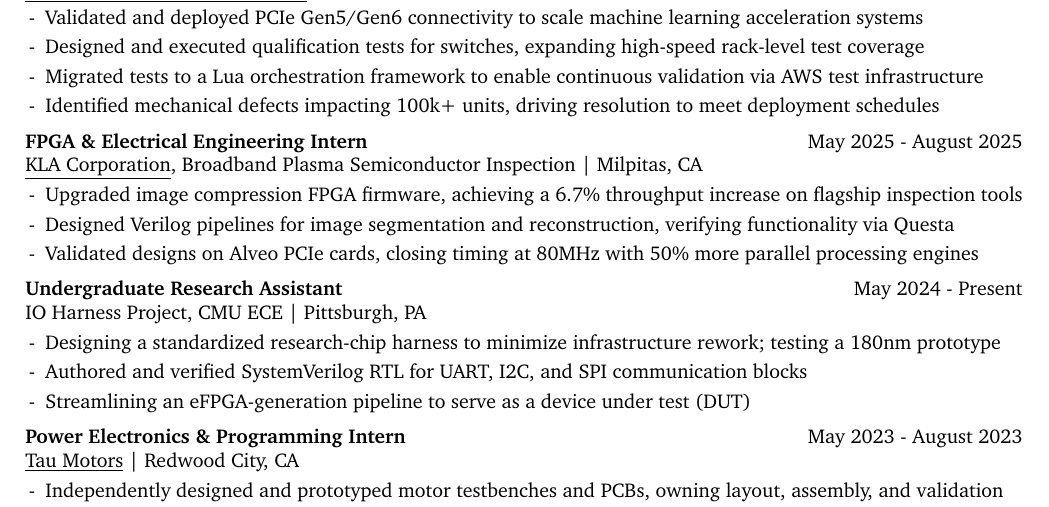
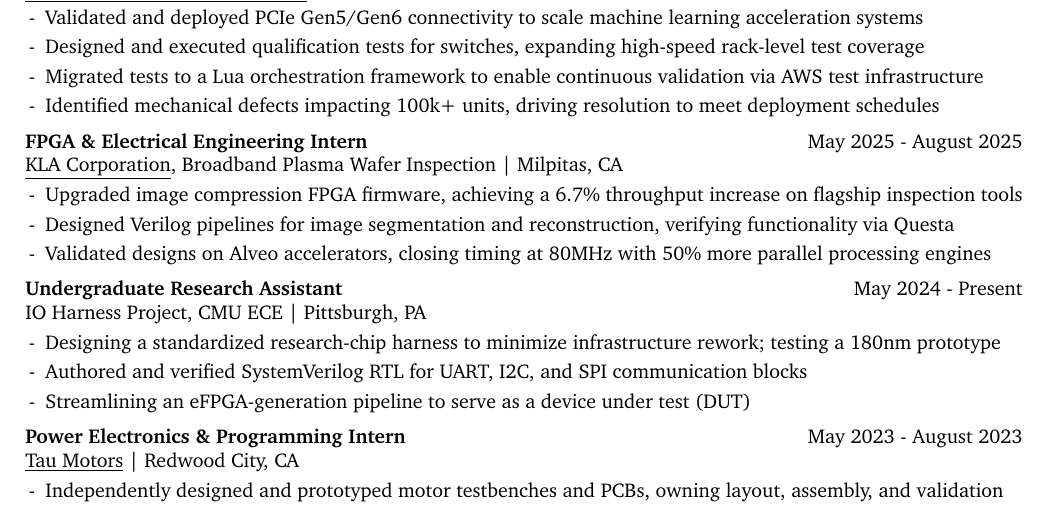
Before and after one commit to code49/resume, a LaTeX document (main.tex): part of the page, cut so that both start at the same text. Compiled offline with pdfLaTeX.

Commit message:
small grammar/formatting updates

```diff
--- a/main.tex
+++ b/main.tex
@@ -269,7 +269,7 @@
         \begin{twocolentry}
             {May 2025 - August 2025}
             {\textbf{FPGA \& Electrical Engineering Intern} \\
-            \href{https://www.kla.com/}{\underline{KLA Corporation}}, Broadband Plasma Semiconductor Inspection | Milpitas, CA}
+            \href{https://www.kla.com/}{\underline{KLA Corporation}}, Broadband Plasma Wafer Inspection | Milpitas, CA}
         \end{twocolentry}
         \vspace{0.10 cm}
         \begin{onecolentry}
@@ -277,7 +277,7 @@
 
                 \item Upgraded image compression FPGA firmware, achieving a 6.7\% throughput increase on flagship inspection tools
                 \item Designed Verilog pipelines for image segmentation and reconstruction, verifying functionality via Questa
-                \item Validated designs on Alveo PCIe cards, closing timing at 80MHz with 50\% more parallel processing engines
+                \item Validated designs on Alveo accelerators, closing timing at 80MHz with 50\% more parallel processing engines
 
             \end{highlights}
         \end{onecolentry}
```
Also changed, not shown: DavidChan_Resume.pdf, DavidChan_Resume_Dark.pdf, main.tex (4 more changed lines), 2 other files.
